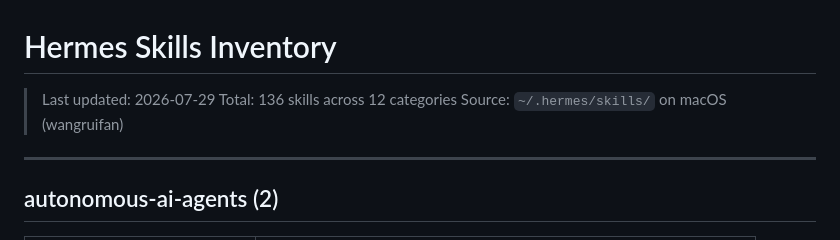
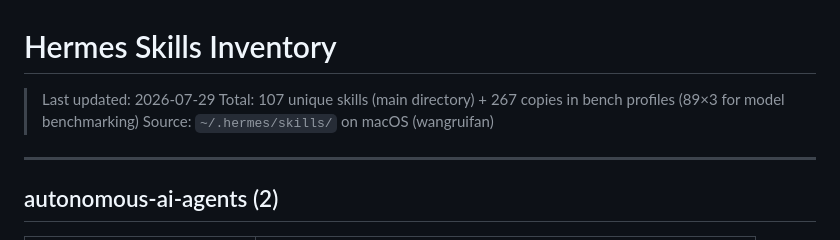
Before and after one commit to Frankynwa/hermes-skills, a Markdown page: SKILLS-INVENTORY.md, the part around the change. Rendered like a GitHub page.

Commit message:
fix: correct skill count to 107 (main directory)

```diff
--- a/SKILLS-INVENTORY.md
+++ b/SKILLS-INVENTORY.md
@@ -1,7 +1,7 @@
 # Hermes Skills Inventory
 
 > Last updated: 2026-07-29
-> Total: 136 skills across 12 categories
+> Total: 107 unique skills (main directory) + 267 copies in bench profiles (89×3 for model benchmarking)
 > Source: `~/.hermes/skills/` on macOS (wangruifan)
 
 ---
```
